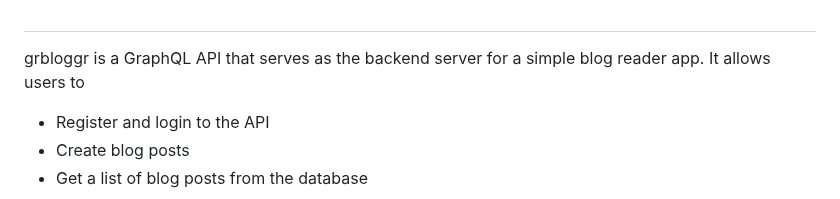
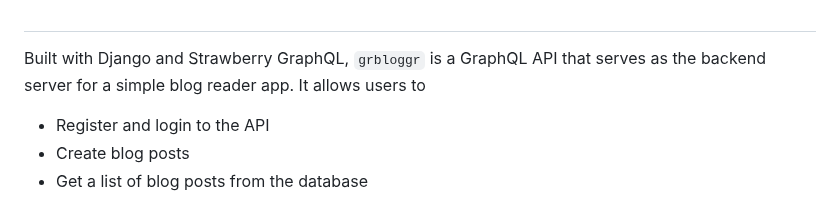
Before and after one commit to KelvinJC/grbloggr, a Markdown page: README.md, the part around the change. Rendered like a GitHub page.

Commit message:
doc: Clear up intro

````diff
--- a/README.md
+++ b/README.md
@@ -7,7 +7,7 @@
 
 
 ##
-grbloggr is a GraphQL API that serves as the backend server for a simple blog reader app. It allows users to
+Built with Django and Strawberry GraphQL, ```grbloggr``` is a GraphQL API that serves as the backend server for a simple blog reader app. It allows users to
 * Register and login to the API
 * Create blog posts
 * Get a list of blog posts from the database
````
